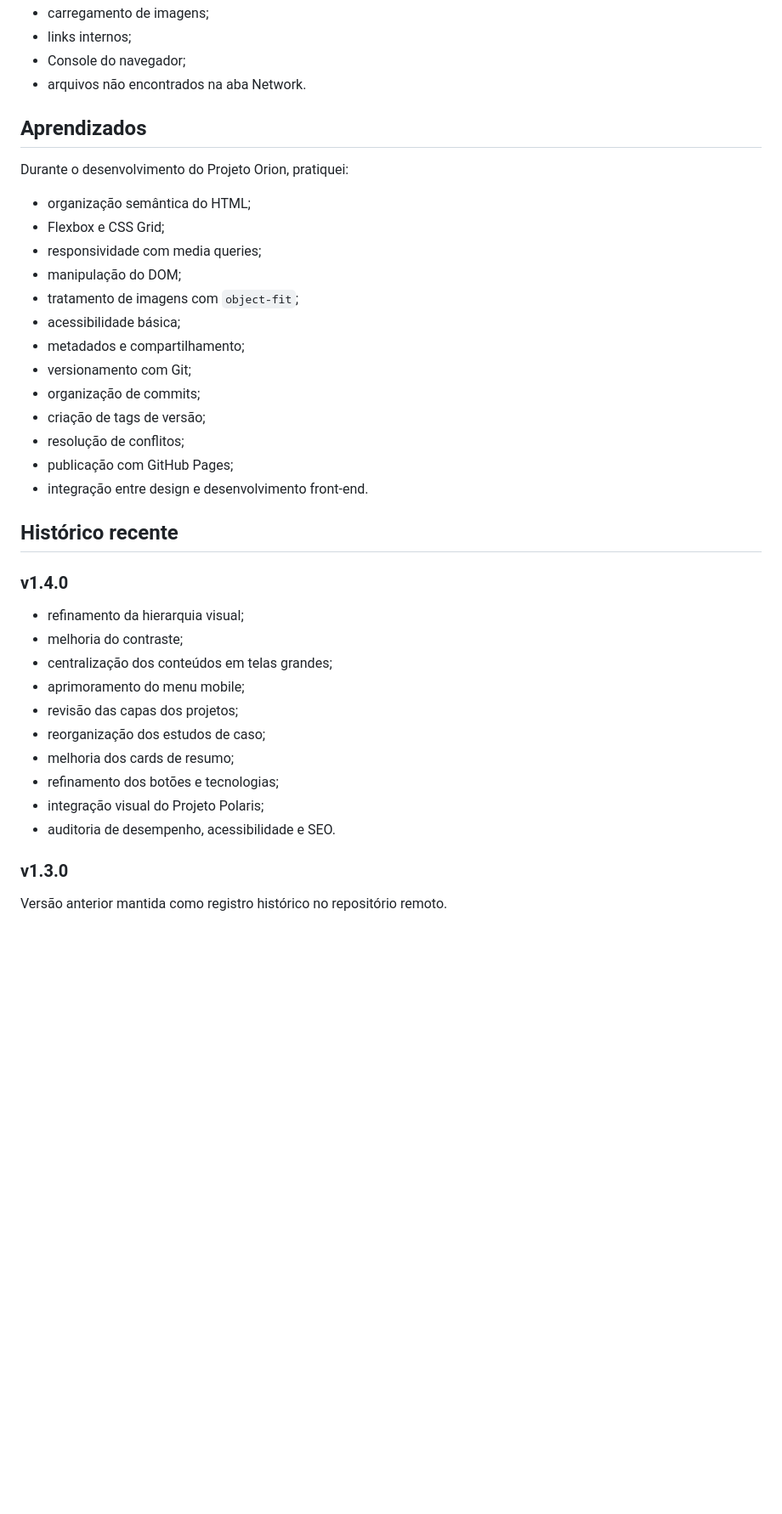
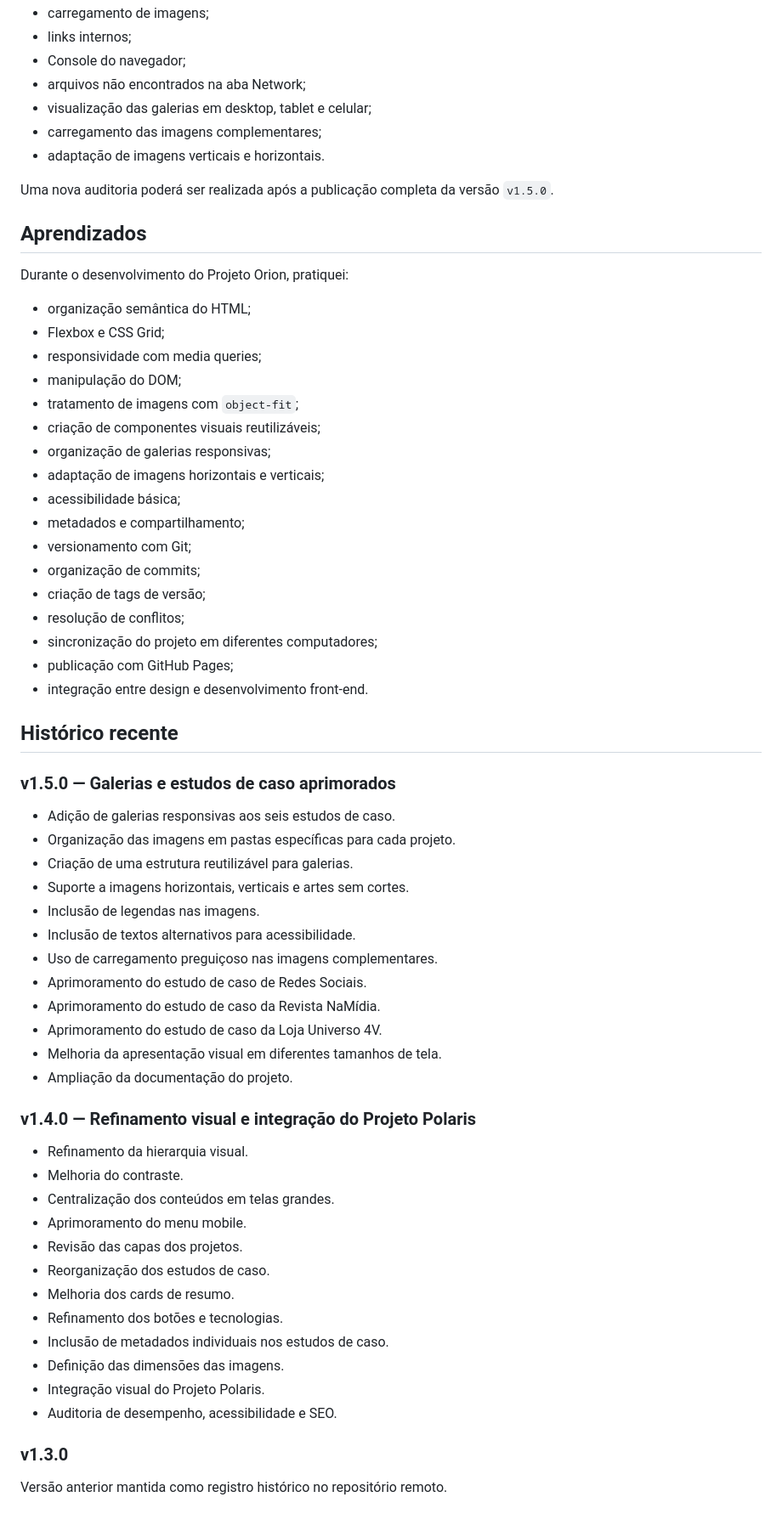
Before and after one commit to sandrodgster/sandrodgster.github.io, a Markdown page: README.md, the part around one of its changes. Shown at 85% size. Drawn GitHub-style; blank space fills up the shorter version.

Commit message:
Atualiza documentação da versão 1.5.0

```diff
--- a/README.md
+++ b/README.md
@@ -177,7 +246,12 @@ Também foram realizados testes de:
 * carregamento de imagens;
 * links internos;
 * Console do navegador;
-* arquivos não encontrados na aba Network.
+* arquivos não encontrados na aba Network;
+* visualização das galerias em desktop, tablet e celular;
+* carregamento das imagens complementares;
+* adaptação de imagens verticais e horizontais.
+
+Uma nova auditoria poderá ser realizada após a publicação completa da versão `v1.5.0`.
 
 ## Aprendizados
 
@@ -188,29 +262,50 @@ Durante o desenvolvimento do Projeto Orion, pratiquei:
 * responsividade com media queries;
 * manipulação do DOM;
 * tratamento de imagens com `object-fit`;
+* criação de componentes visuais reutilizáveis;
+* organização de galerias responsivas;
+* adaptação de imagens horizontais e verticais;
 * acessibilidade básica;
 * metadados e compartilhamento;
 * versionamento com Git;
 * organização de commits;
 * criação de tags de versão;
 * resolução de conflitos;
+* sincronização do projeto em diferentes computadores;
 * publicação com GitHub Pages;
 * integração entre design e desenvolvimento front-end.
 
 ## Histórico recente
 
-### v1.4.0
+### v1.5.0 — Galerias e estudos de caso aprimorados
 
-* refinamento da hierarquia visual;
-* melhoria do contraste;
-* centralização dos conteúdos em telas grandes;
-* aprimoramento do menu mobile;
-* revisão das capas dos projetos;
-* reorganização dos estudos de caso;
-* melhoria dos cards de resumo;
-* refinamento dos botões e tecnologias;
-* integração visual do Projeto Polaris;
-* auditoria de desempenho, acessibilidade e SEO.
+* Adição de galerias responsivas aos seis estudos de caso.
+* Organização das imagens em pastas específicas para cada projeto.
+* Criação de uma estrutura reutilizável para galerias.
+* Suporte a imagens horizontais, verticais e artes sem cortes.
+* Inclusão de legendas nas imagens.
+* Inclusão de textos alternativos para acessibilidade.
+* Uso de carregamento preguiçoso nas imagens complementares.
+* Aprimoramento do estudo de caso de Redes Sociais.
+* Aprimoramento do estudo de caso da Revista NaMídia.
+* Aprimoramento do estudo de caso da Loja Universo 4V.
+* Melhoria da apresentação visual em diferentes tamanhos de tela.
+* Ampliação da documentação do projeto.
+
+### v1.4.0 — Refinamento visual e integração do Projeto Polaris
+
+* Refinamento da hierarquia visual.
+* Melhoria do contraste.
+* Centralização dos conteúdos em telas grandes.
+* Aprimoramento do menu mobile.
+* Revisão das capas dos projetos.
+* Reorganização dos estudos de caso.
+* Melhoria dos cards de resumo.
+* Refinamento dos botões e tecnologias.
+* Inclusão de metadados individuais nos estudos de caso.
+* Definição das dimensões das imagens.
+* Integração visual do Projeto Polaris.
+* Auditoria de desempenho, acessibilidade e SEO.
 
 ### v1.3.0
 
```
Also changed, not shown: other parts of README.md (+88 -17 lines).
